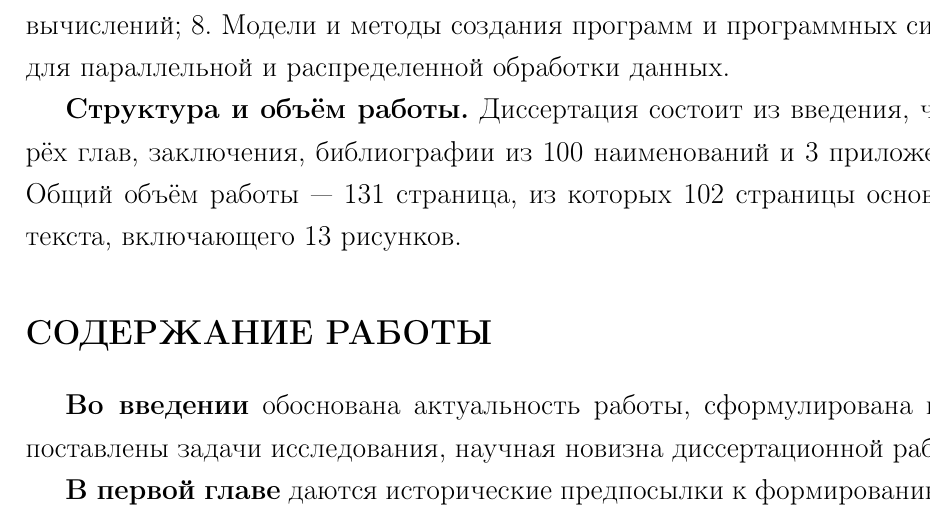
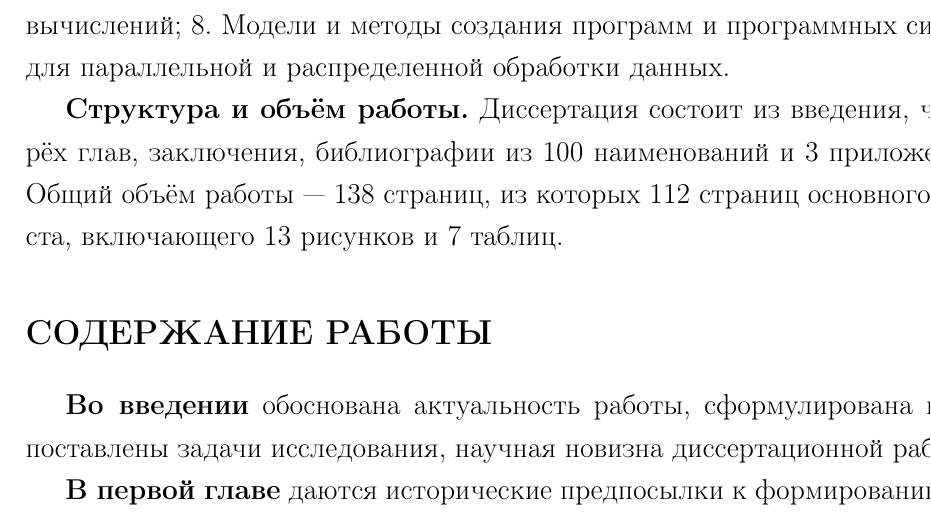
Before and after one commit to eugeneai/prisnif, a LaTeX document (brick/autorefbig.tex): part of page 9 of 20, cut so that both start at the same text. Compiled offline with LaTeX, dvips and Ghostscript.

Commit message:
Автореферат.

```diff
--- a/brick/autorefbig.tex
+++ b/brick/autorefbig.tex
@@ -328,7 +328,7 @@
 Работа относится к области \emph{создания программных средств повышения эффективности} поиска логического вывода. С точки зрения математики, ЛВ понимается как последовательность преобразований формул по заданным правилам вывода. Вычисления, проводимые в ходе поиска ЛВ, являются \emph{символьными} (аналитический подход установления факта выводимости формулы). В программные средства повышения поиска эффективности ЛВ включены \emph{параллельные схемы алгоритмов}. Таким образом, материал диссертации соответствует как формуле специальности 05.13.11 -- Математическое и программное обеспечение вычислительных машин, комплексов и компьютерных сетей, так и следующим пунктам ``Области исследований'': 5. Программные системы символьных вычислений; 8. Модели и методы создания программ и программных систем для параллельной и распределенной обработки данных.
 
 %---------------------------------
-\textbf{Структура и объём работы.} Диссертация состоит из введения, четырёх глав, заключения, библиографии из 100 наименований и 3 приложений. Общий объём работы --- 131 страница, из которых 102 страницы основного текста, включающего 13 рисунков.
+\textbf{Структура и объём работы.} Диссертация состоит из введения, четырёх глав, заключения, библиографии из 100 наименований и 3 приложений. Общий объём работы --- 138 страниц, из которых 112 страниц основного текста, включающего 13 рисунков и 7 таблиц.
 
 
 
```
